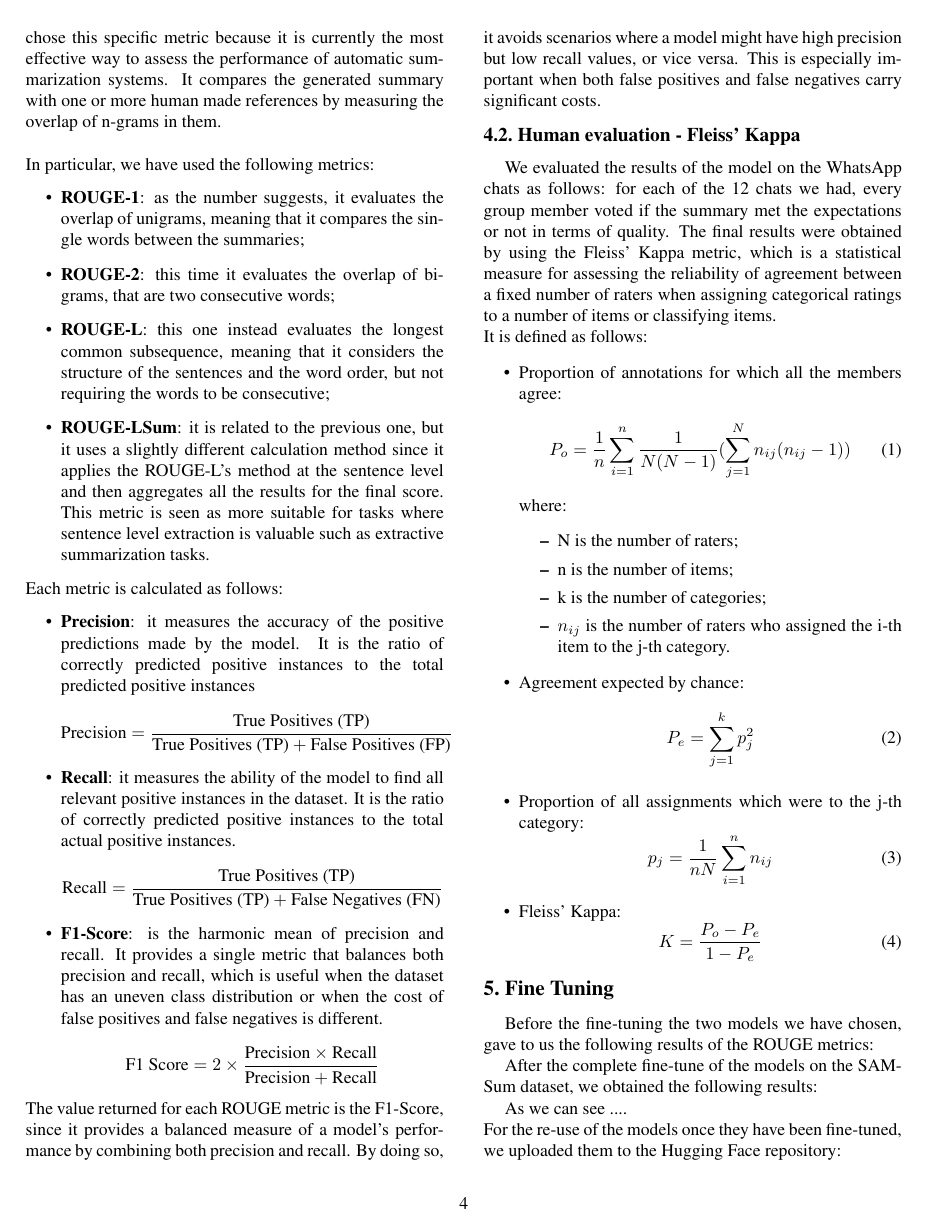
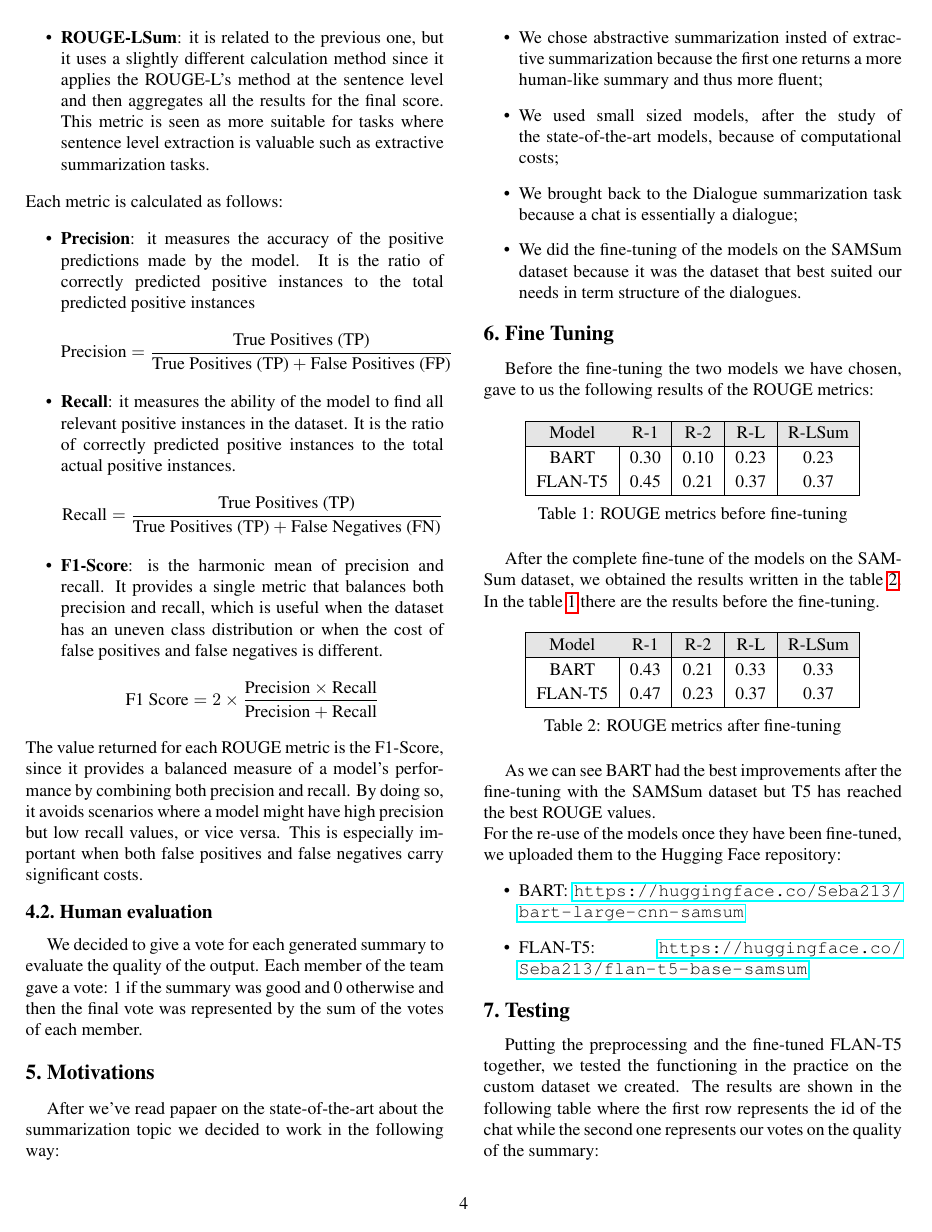
Before and after one commit to SansonSebastiano/NLP-Project, a LaTeX paper (report/egpaper_final.tex): page 4 of 5. Compiled offline with pdfLaTeX.

Commit message:
motivation - paper

```diff
--- a/report/egpaper_final.tex
+++ b/report/egpaper_final.tex
@@ -243,34 +215,22 @@ Each metric is calculated as follows:
 \end{itemize}
 The value returned for each ROUGE metric is the F1-Score, since it provides a balanced measure of a model's performance by combining both precision and recall. By doing so, it avoids scenarios where a model might have high precision but low recall values, or vice versa. This is especially important when both false positives and false negatives carry significant costs.
 
-\subsection{Human evaluation - Fleiss' Kappa}
-We evaluated the results of the model on the WhatsApp chats as follows: for each of the 12 chats we had, every group member voted if the summary met the expectations or not in terms of quality.
-The final results were obtained by using the Fleiss' Kappa metric, which is a statistical measure for assessing the reliability of agreement between a fixed number of raters when assigning categorical ratings to a number of items or classifying items. \\
-It is defined as follows:
+\subsection{Human evaluation}
+We decided to give a vote for each generated summary to evaluate the quality of the output.
+Each member of the team gave a vote: 1 if the summary was good and 0 otherwise and then the final vote
+was represented by the sum of the votes of each member.
+
+\section{Motivations}
+After we've read papaer on the state-of-the-art about the summarization topic we decided to work in
+the following way:
 \begin{itemize}
-    \item Proportion of annotations for which all the members agree:
-    \begin{equation}
-        P_o = \frac{1}{n} \sum_{i=1}^n \frac{1}{N(N-1)}(\sum_{j=1}^N n_{ij}(n_{ij} - 1))
-    \end{equation}
-    where:
-    \begin{itemize}
-        \item N is the number of raters;
-        \item n is the number of items;
-        \item k is the number of categories;
-        \item $n_{ij}$ is the number of raters who assigned the i-th item to the j-th category.
-    \end{itemize}
-    \item Agreement expected by chance:
-    \begin{equation}
-        P_e = \sum_{j=1}^k p_j^2
-    \end{equation}
-    \item Proportion of all assignments which were to the j-th category:
-    \begin{equation}
-        p_j = \frac{1}{nN} \sum_{i=1}^n n_{ij}
-    \end{equation}
-    \item Fleiss' Kappa:
-    \begin{equation}
-        K = \frac{P_o - P_e}{1 - P_e}
-    \end{equation}
+    \item We chose abstractive summarization insted of extractive summarization because the first one
+    returns a more human-like summary and thus more fluent;
+    \item We used small sized models, after the study of the state-of-the-art models, because of computational
+    costs;
+    \item We brought back to the Dialogue summarization task because a chat is essentially a dialogue;
+    \item We did the fine-tuning of the models on the SAMSum dataset because it was the dataset that
+    best suited our needs in term structure of the dialogues.
 \end{itemize}
 
 \section{Fine Tuning}
@@ -282,7 +242,7 @@ Before the fine-tuning the two models we have chosen, gave to us the following r
         \rowcolor{lightergray}
         Model & R-1 & R-2 & R-L & R-LSum \\
         \hline
-        BART & 0.0 & 0.0 & 0.0 & 0.0\\
+        BART & 0.30 & 0.10 & 0.23 & 0.23\\
         FLAN-T5 & 0.45 & 0.21 & 0.37 & 0.37\\
         \hline
     \end{tabular}
@@ -290,7 +250,8 @@ Before the fine-tuning the two models we have chosen, gave to us the following r
     \label{table:ROUGEbeforeft}
 \end{table}
 
-After the complete fine-tune of the models on the SAMSum dataset, we obtained the following results:
+After the complete fine-tune of the models on the SAMSum dataset, we obtained the results written in the
+table \ref{table:ROUGEafterft}. In the table \ref{table:ROUGEbeforeft} there are the results before the fine-tuning.
 \begin{table}[h!]
     \centering
     \begin{tabular}{|c|c|c|c|c|}
@@ -298,7 +259,7 @@ After the complete fine-tune of the models on the SAMSum dataset, we obtained th
         \rowcolor{lightergray}
         Model & R-1 & R-2 & R-L & R-LSum \\
         \hline
-        BART & 0.0 & 0.0 & 0.0 & 0.0\\
+        BART & 0.43 & 0.21 & 0.33 & 0.33\\
         FLAN-T5 & 0.47 & 0.23 & 0.37 & 0.37 \\
         \hline
     \end{tabular}
@@ -306,15 +267,18 @@ After the complete fine-tune of the models on the SAMSum dataset, we obtained th
     \label{table:ROUGEafterft}
 \end{table}
 
-As we can see .... \\
+As we can see BART had the best improvements after the fine-tuning with the SAMSum dataset but T5 has reached
+the best ROUGE values.\\
 For the re-use of the models once they have been fine-tuned, we uploaded them to the Hugging Face repository:
 \begin{itemize}
-    \item BART: \url{https://huggingface.co/Seba213/summarizer-bart-cnn}
+    \item BART: \url{https://huggingface.co/Seba213/bart-large-cnn-samsum}
     \item FLAN-T5: \url{https://huggingface.co/Seba213/flan-t5-base-samsum}
 \end{itemize}
 
 
 \section{Testing}
-Putting the preprocessing and the fine-tuned (nome modello) together, we tested the functioning in the practice on the custom dataset we created. The results are shown in the following table:
+Putting the preprocessing and the fine-tuned FLAN-T5 together, we tested the functioning in the practice on the custom dataset we created.
+The results are shown in the following table where the first row represents the id of the chat while the second
+one represents our votes on the quality of the summary:
 \begin{table}[h!]
     \centering
@@ -327,3 +291,4 @@ Putting the preprocessing and the fine-tuned (nome modello) together, we tested
         \hline
     \end{tabular}
 \caption{Results of the human evaluation}
+\label{table:FleissKappa}
```
Also changed, not shown: report/egpaper_final.pdf, report/egpaper_final.tex (65 more changed lines), 5 other files.
